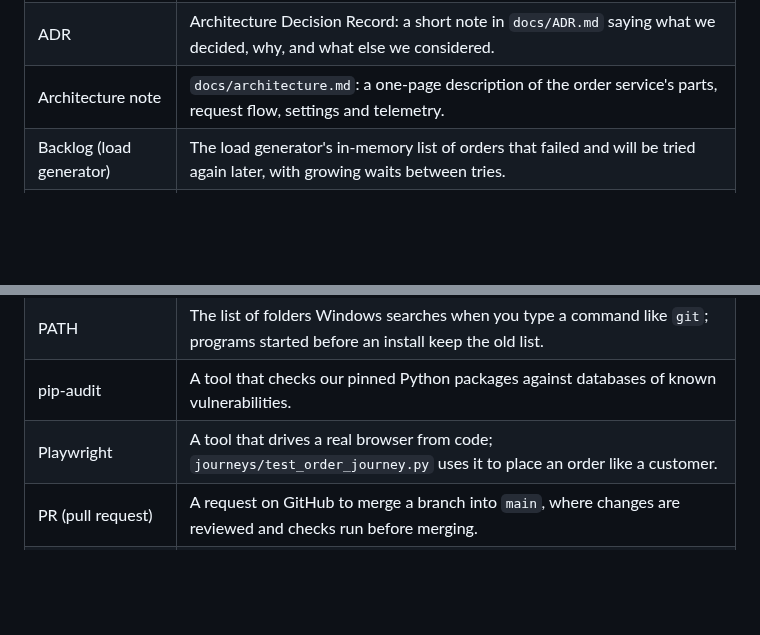
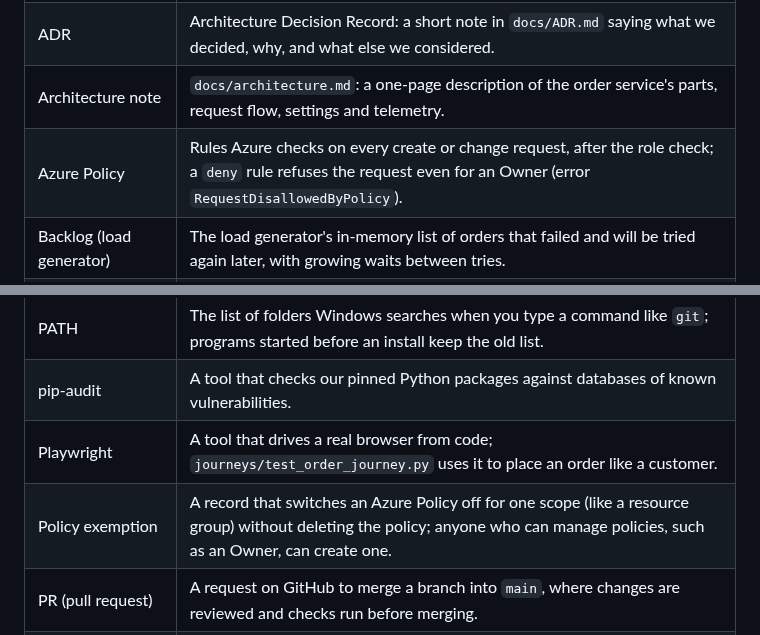
Before and after one commit to livefire-team/livefire-fusion-poc, a Markdown page: docs/GLOSSARY.md, 2 parts joined by grey strips. Rendered like a GitHub page; blank space fills up the shorter version.

Commit message:
docs: glossary adds Azure Policy and policy exemption
Co-Authored-By: Claude Opus 5.5 <noreply@anthropic.com>

```diff
--- a/docs/GLOSSARY.md
+++ b/docs/GLOSSARY.md
@@ -7,6 +7,7 @@ One-sentence definitions of terms used in this project, added the first time eac
 | Access policy (Key Vault) | The older way to grant Key Vault access: a list on the vault itself saying which identity may do what (e.g. get and list secrets); the alternative is RBAC. |
 | ADR | Architecture Decision Record: a short note in `docs/ADR.md` saying what we decided, why, and what else we considered. |
 | Architecture note | `docs/architecture.md`: a one-page description of the order service's parts, request flow, settings and telemetry. |
+| Azure Policy | Rules Azure checks on every create or change request, after the role check; a `deny` rule refuses the request even for an Owner (error `RequestDisallowedByPolicy`). |
 | Backlog (load generator) | The load generator's in-memory list of orders that failed and will be tried again later, with growing waits between tries. |
 | Bicep | Microsoft's language for describing Azure resources as code; `az bicep build` checks it compiles. |
 | Bicep module | A reusable Bicep file that another Bicep file calls with parameters and reads outputs from; ours is `infra/modules/twin.bicep`, called by WS2's `main.bicep`. |
@@ -52,6 +53,7 @@ One-sentence definitions of terms used in this project, added the first time eac
 | PATH | The list of folders Windows searches when you type a command like `git`; programs started before an install keep the old list. |
 | pip-audit | A tool that checks our pinned Python packages against databases of known vulnerabilities. |
 | Playwright | A tool that drives a real browser from code; `journeys/test_order_journey.py` uses it to place an order like a customer. |
+| Policy exemption | A record that switches an Azure Policy off for one scope (like a resource group) without deleting the policy; anyone who can manage policies, such as an Owner, can create one. |
 | PR (pull request) | A request on GitHub to merge a branch into `main`, where changes are reviewed and checks run before merging. |
 | Probe | A regular HTTP check the platform makes on a container (liveness: restart it if it fails; readiness: stop sending it traffic if it fails); ours both call `/health` (ADR-006). |
 | Propagation | The delay between changing a setting in Azure (like removing access) and every part of Azure acting on it; `scripts/measure-propagation.sh` measures it for Key Vault access. |
```
